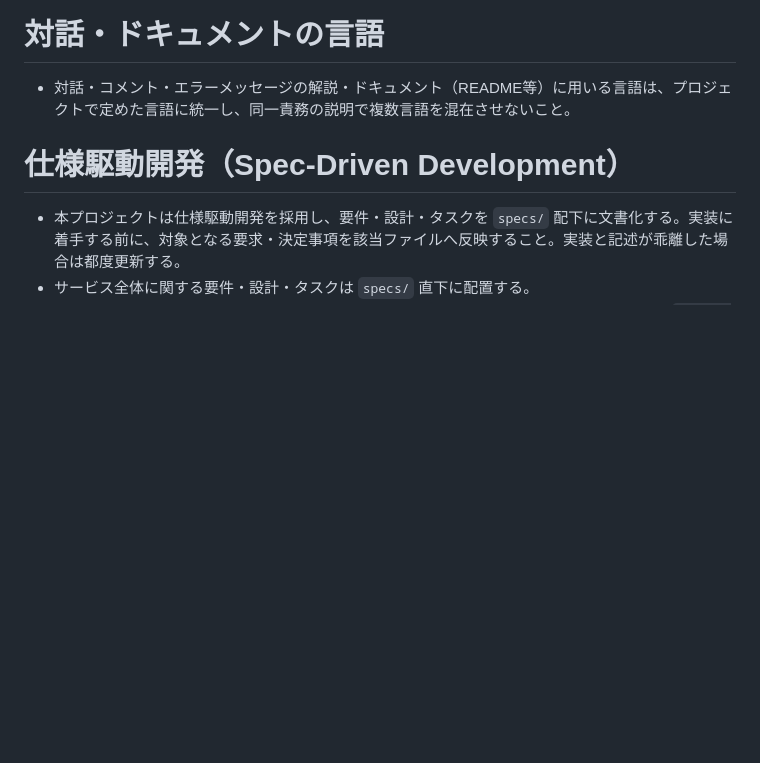
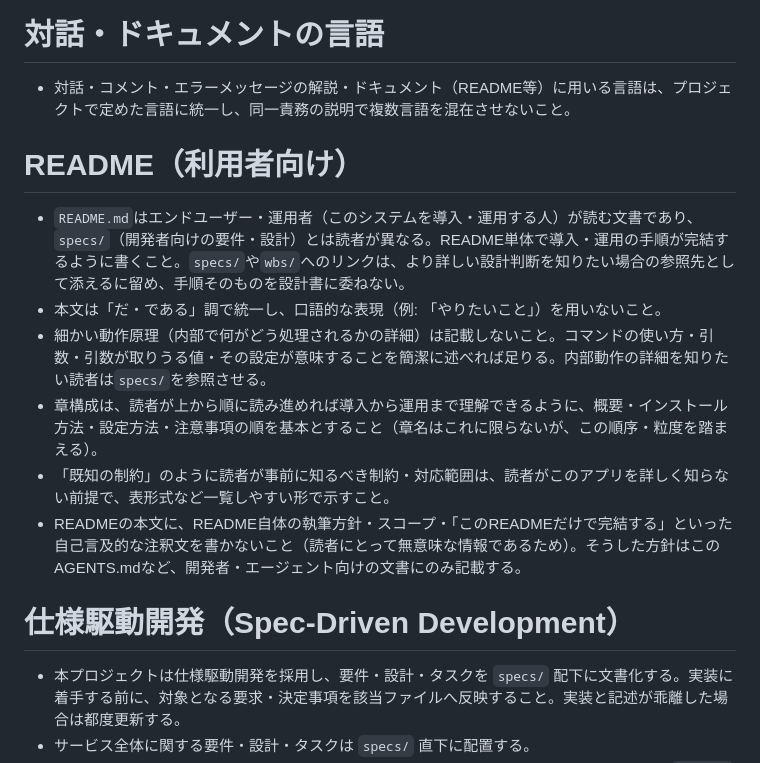
Before and after one commit to nekono-dev/vpngateway-gui, a Markdown page: AGENTS.md, the part around the change. Drawn GitHub-style; blank space fills up the shorter version.

```diff
--- a/AGENTS.md
+++ b/AGENTS.md
@@ -1,6 +1,15 @@
 # 対話・ドキュメントの言語
 
 - 対話・コメント・エラーメッセージの解説・ドキュメント（README等）に用いる言語は、プロジェクトで定めた言語に統一し、同一責務の説明で複数言語を混在させないこと。
+
+# README（利用者向け）
+
+- `README.md`はエンドユーザー・運用者（このシステムを導入・運用する人）が読む文書であり、`specs/`（開発者向けの要件・設計）とは読者が異なる。README単体で導入・運用の手順が完結するように書くこと。`specs/`や`wbs/`へのリンクは、より詳しい設計判断を知りたい場合の参照先として添えるに留め、手順そのものを設計書に委ねない。
+- 本文は「だ・である」調で統一し、口語的な表現（例: 「やりたいこと」）を用いないこと。
+- 細かい動作原理（内部で何がどう処理されるかの詳細）は記載しないこと。コマンドの使い方・引数・引数が取りうる値・その設定が意味することを簡潔に述べれば足りる。内部動作の詳細を知りたい読者は`specs/`を参照させる。
+- 章構成は、読者が上から順に読み進めれば導入から運用まで理解できるように、概要・インストール方法・設定方法・注意事項の順を基本とすること（章名はこれに限らないが、この順序・粒度を踏まえる）。
+- 「既知の制約」のように読者が事前に知るべき制約・対応範囲は、読者がこのアプリを詳しく知らない前提で、表形式など一覧しやすい形で示すこと。
+- READMEの本文に、README自体の執筆方針・スコープ・「このREADMEだけで完結する」といった自己言及的な注釈文を書かないこと（読者にとって無意味な情報であるため）。そうした方針はこのAGENTS.mdなど、開発者・エージェント向けの文書にのみ記載する。
 
 # 仕様駆動開発（Spec-Driven Development）
 
```
Also changed, not shown: README.md (+52 -40 lines).
